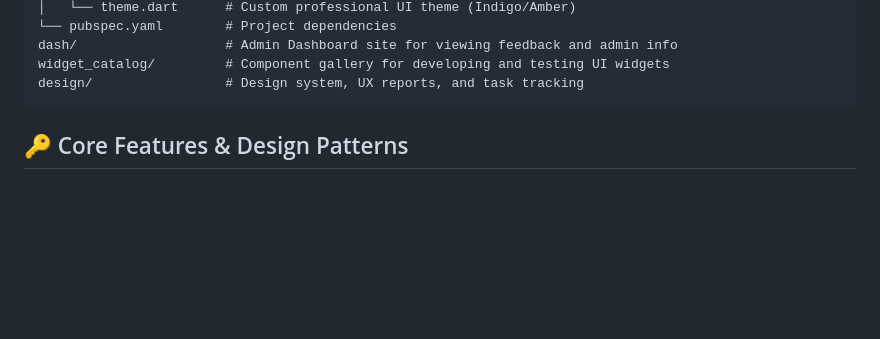
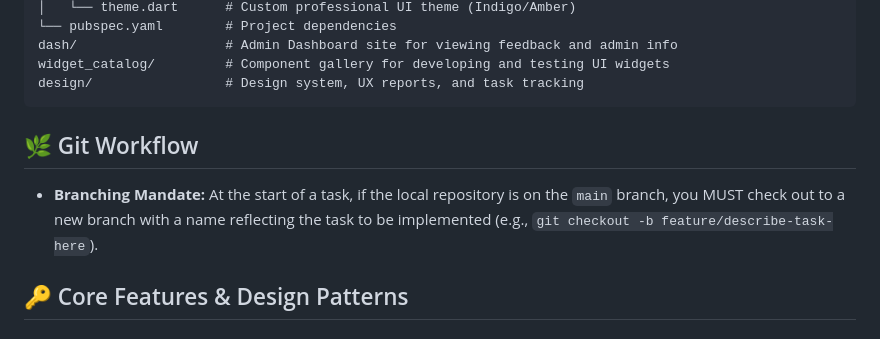
Before and after one commit to tianhaoz95/keyvalue, a Markdown page: GEMINI.md, the part around the change. Rendered like a GitHub page; blank space fills up the shorter version.

Commit message:
docs: add git branching mandate to GEMINI.md (#6)

````diff
--- a/GEMINI.md
+++ b/GEMINI.md
@@ -30,6 +30,10 @@ dash/                   # Admin Dashboard site for viewing feedback and admin in
 widget_catalog/         # Component gallery for developing and testing UI widgets
 design/                 # Design system, UX reports, and task tracking
 ```
+
+## 🌿 Git Workflow
+
+- **Branching Mandate:** At the start of a task, if the local repository is on the `main` branch, you MUST check out to a new branch with a name reflecting the task to be implemented (e.g., `git checkout -b feature/describe-task-here`).
 
 ## 🔑 Core Features & Design Patterns
 
````
